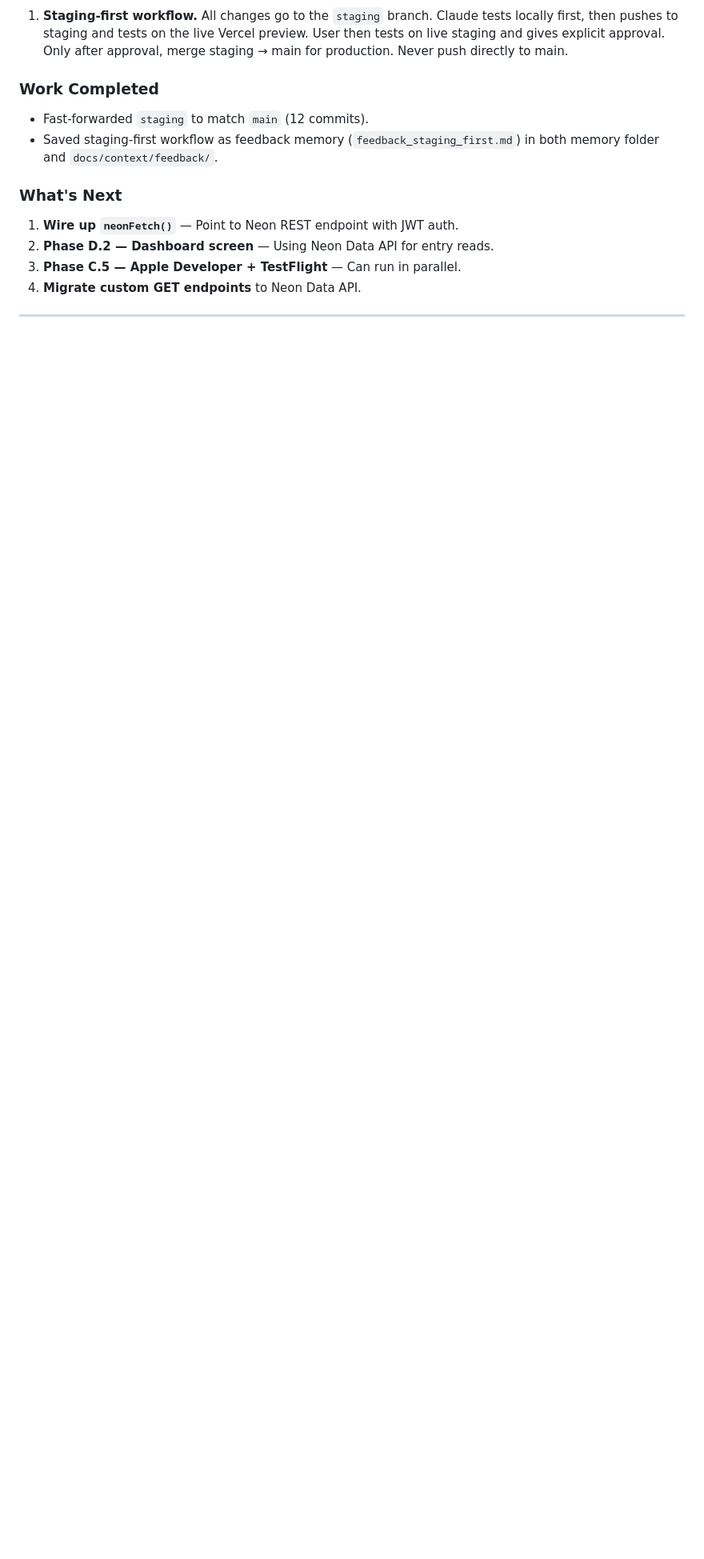
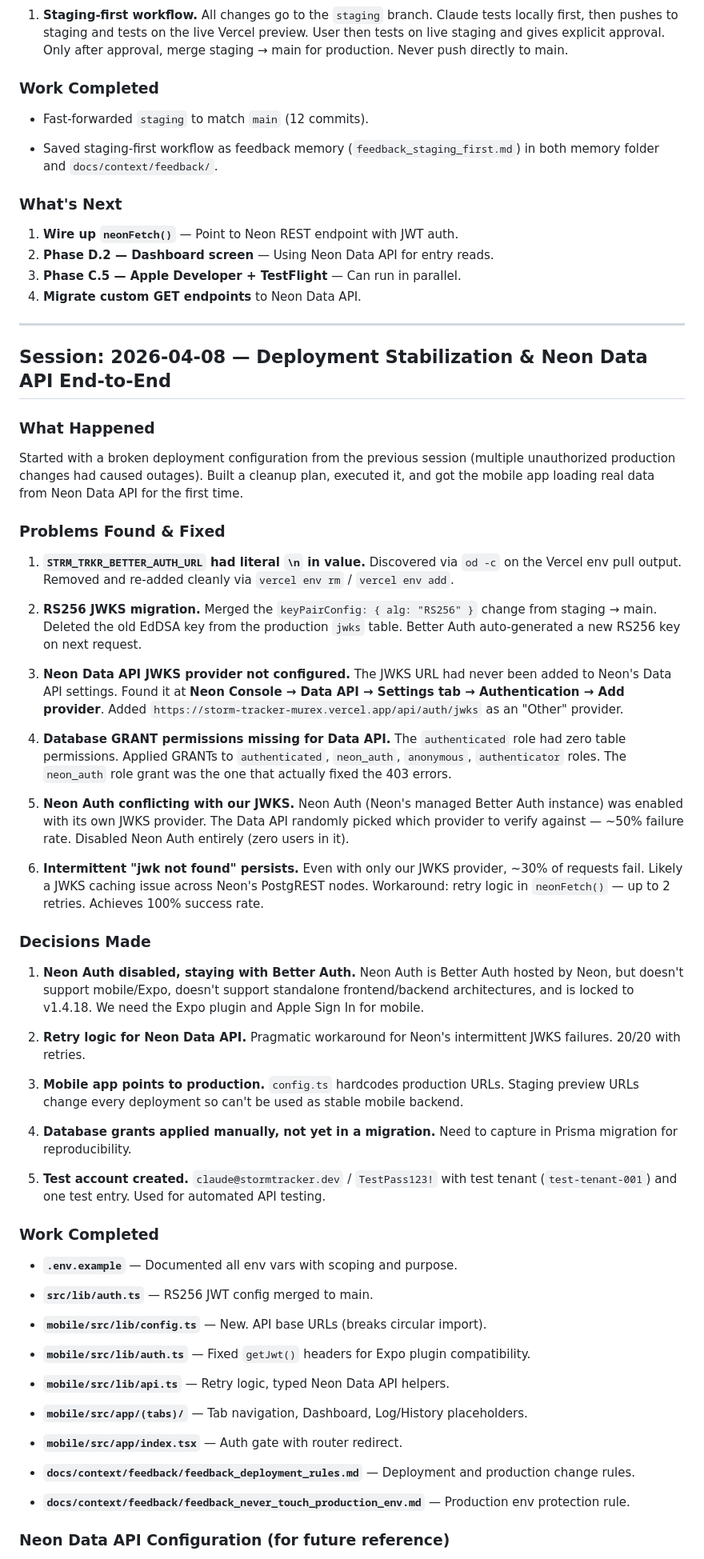
Before and after one commit to dizzyCartographer/storm-tracker, a Markdown page: docs/context/storm-tracker-work-log.md, the part around one of its changes. Shown at 80% size. Rendered like a GitHub page; blank space fills up the shorter version.

Commit message:
docs: log deployment stabilization and Neon Data API session
Co-Authored-By: Claude Opus 4.6 <noreply@anthropic.com>

```diff
--- a/docs/context/storm-tracker-work-log.md
+++ b/docs/context/storm-tracker-work-log.md
@@ -217,13 +239,69 @@ Staging branch was 12 commits behind main. Fast-forwarded staging to match. Esta
 ### Work Completed
 
 - Fast-forwarded `staging` to match `main` (12 commits).
+
 - Saved staging-first workflow as feedback memory (`feedback_staging_first.md`) in both memory folder and `docs/context/feedback/`.
 
 ### What's Next
 
-1. **Wire up `neonFetch()`** — Point to Neon REST endpoint with JWT auth.
+1. **Wire up** **`neonFetch()`** — Point to Neon REST endpoint with JWT auth.
 2. **Phase D.2 — Dashboard screen** — Using Neon Data API for entry reads.
 3. **Phase C.5 — Apple Developer + TestFlight** — Can run in parallel.
 4. **Migrate custom GET endpoints** to Neon Data API.
 
----
+***
+
+## Session: 2026-04-08 — Deployment Stabilization & Neon Data API End-to-End
+
+### What Happened
+
+Started with a broken deployment configuration from the previous session (multiple unauthorized production changes had caused outages). Built a cleanup plan, executed it, and got the mobile app loading real data from Neon Data API for the first time.
+
+### Problems Found & Fixed
+
+1. **`STRM_TRKR_BETTER_AUTH_URL`** **had literal** **`\n`** **in value.** Discovered via `od -c` on the Vercel env pull output. Removed and re-added cleanly via `vercel env rm` / `vercel env add`.
+
+2. **RS256 JWKS migration.** Merged the `keyPairConfig: { alg: "RS256" }` change from staging → main. Deleted the old EdDSA key from the production `jwks` table. Better Auth auto-generated a new RS256 key on next request.
+
+3. **Neon Data API JWKS provider not configured.** The JWKS URL had never been added to Neon's Data API settings. Found it at **Neon Console → Data API → Settings tab → Authentication → Add provider**. Added `https://storm-tracker-murex.vercel.app/api/auth/jwks` as an "Other" provider.
+
+4. **Database GRANT permissions missing for Data API.** The `authenticated` role had zero table permissions. Applied GRANTs to `authenticated`, `neon_auth`, `anonymous`, `authenticator` roles. The `neon_auth` role grant was the one that actually fixed the 403 errors.
+
+5. **Neon Auth conflicting with our JWKS.** Neon Auth (Neon's managed Better Auth instance) was enabled with its own JWKS provider. The Data API randomly picked which provider to verify against — \~50% failure rate. Disabled Neon Auth entirely (zero users in it).
+
+6. **Intermittent "jwk not found" persists.** Even with only our JWKS provider, ~30% of requests fail. Likely a JWKS caching issue across Neon's PostgREST nodes. Workaround: retry logic in `neonFetch()` — up to 2 retries. Achieves 100% success rate.
+
+### Decisions Made
+
+1. **Neon Auth disabled, staying with Better Auth.** Neon Auth is Better Auth hosted by Neon, but doesn't support mobile/Expo, doesn't support standalone frontend/backend architectures, and is locked to v1.4.18. We need the Expo plugin and Apple Sign In for mobile.
+
+2. **Retry logic for Neon Data API.** Pragmatic workaround for Neon's intermittent JWKS failures. 20/20 with retries.
+
+3. **Mobile app points to production.** `config.ts` hardcodes production URLs. Staging preview URLs change every deployment so can't be used as stable mobile backend.
+
+4. **Database grants applied manually, not yet in a migration.** Need to capture in Prisma migration for reproducibility.
+
+5. **Test account created.** `claude@stormtracker.dev` / `TestPass123!` with test tenant (`test-tenant-001`) and one test entry. Used for automated API testing.
+
+### Work Completed
+
+- **`.env.example`** — Documented all env vars with scoping and purpose.
+
+- **`src/lib/auth.ts`** — RS256 JWT config merged to main.
+
+- **`mobile/src/lib/config.ts`** — New. API base URLs (breaks circular import).
+
+- **`mobile/src/lib/auth.ts`** — Fixed `getJwt()` headers for Expo plugin compatibility.
+
+- **`mobile/src/lib/api.ts`** — Retry logic, typed Neon Data API helpers.
+
+- **`mobile/src/app/(tabs)/`** — Tab navigation, Dashboard, Log/History placeholders.
+
+- **`mobile/src/app/index.tsx`** — Auth gate with router redirect.
+
+- **`docs/context/feedback/feedback_deployment_rules.md`** — Deployment and production change rules.
+
+- **`docs/context/feedback/feedback_never_touch_production_env.md`** — Production env protection rule.
+
+### Neon Data API Configuration (for future reference)
+
```
Also changed, not shown: other parts of docs/context/storm-tracker-work-log.md (+65 -18 lines).
